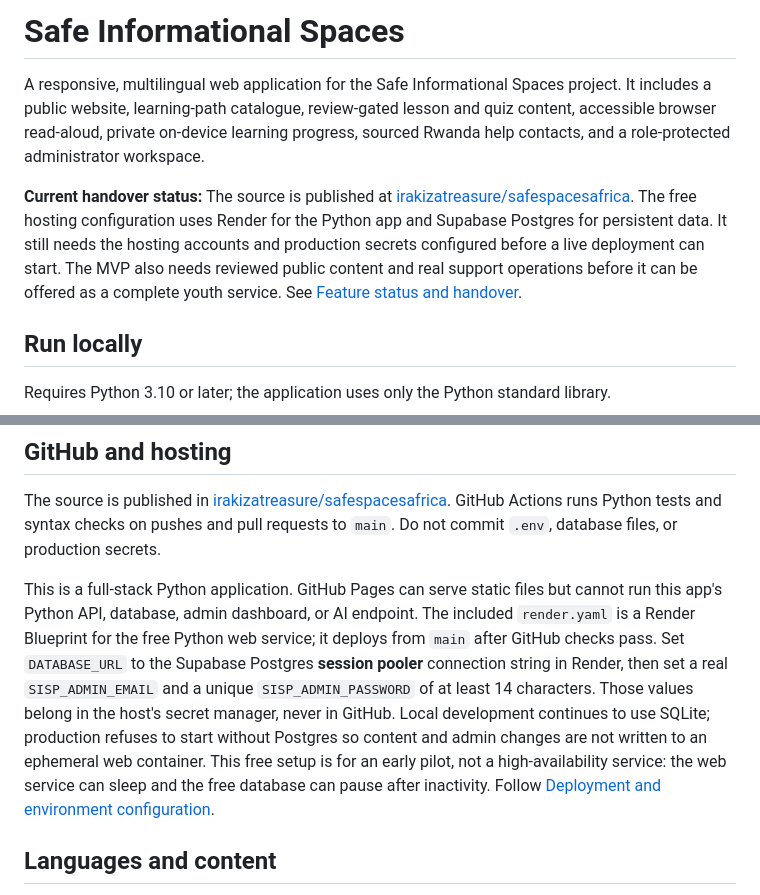
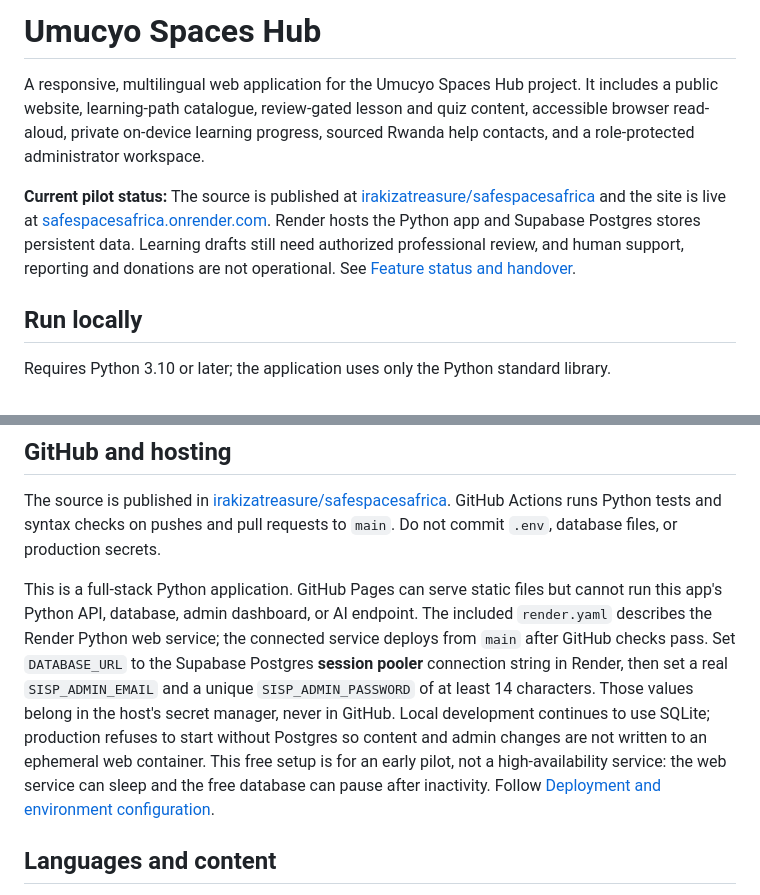
Before and after one commit to irakizatreasure/safespacesafrica, a Markdown page: README.md, 2 parts joined by grey strips. Drawn GitHub-style.

Commit message:
Update Umucyo Spaces Hub branding and pilot copy

```diff
--- a/README.md
+++ b/README.md
@@ -1,8 +1,8 @@
-# Safe Informational Spaces
+# Umucyo Spaces Hub
 
-A responsive, multilingual web application for the Safe Informational Spaces project. It includes a public website, learning-path catalogue, review-gated lesson and quiz content, accessible browser read-aloud, private on-device learning progress, sourced Rwanda help contacts, and a role-protected administrator workspace.
+A responsive, multilingual web application for the Umucyo Spaces Hub project. It includes a public website, learning-path catalogue, review-gated lesson and quiz content, accessible browser read-aloud, private on-device learning progress, sourced Rwanda help contacts, and a role-protected administrator workspace.
 
-**Current handover status:** The source is published at [irakizatreasure/safespacesafrica](https://github.com/irakizatreasure/safespacesafrica). The free hosting configuration uses Render for the Python app and Supabase Postgres for persistent data. It still needs the hosting accounts and production secrets configured before a live deployment can start. The MVP also needs reviewed public content and real support operations before it can be offered as a complete youth service. See [Feature status and handover](docs/HANDOVER.md).
+**Current pilot status:** The source is published at [irakizatreasure/safespacesafrica](https://github.com/irakizatreasure/safespacesafrica) and the site is live at [safespacesafrica.onrender.com](https://safespacesafrica.onrender.com/). Render hosts the Python app and Supabase Postgres stores persistent data. Learning drafts still need authorized professional review, and human support, reporting and donations are not operational. See [Feature status and handover](docs/HANDOVER.md).
 
 ## Run locally
 
@@ -46,7 +46,7 @@ The Compose file binds only to localhost. The container uses Gunicorn; public de
 
 The source is published in [irakizatreasure/safespacesafrica](https://github.com/irakizatreasure/safespacesafrica). GitHub Actions runs Python tests and syntax checks on pushes and pull requests to `main`. Do not commit `.env`, database files, or production secrets.
 
-This is a full-stack Python application. GitHub Pages can serve static files but cannot run this app's Python API, database, admin dashboard, or AI endpoint. The included `render.yaml` is a Render Blueprint for the free Python web service; it deploys from `main` after GitHub checks pass. Set `DATABASE_URL` to the Supabase Postgres **session pooler** connection string in Render, then set a real `SISP_ADMIN_EMAIL` and a unique `SISP_ADMIN_PASSWORD` of at least 14 characters. Those values belong in the host's secret manager, never in GitHub. Local development continues to use SQLite; production refuses to start without Postgres so content and admin changes are not written to an ephemeral web container. This free setup is for an early pilot, not a high-availability service: the web service can sleep and the free database can pause after inactivity. Follow [Deployment and environment configuration](docs/DEPLOYMENT.md).
+This is a full-stack Python application. GitHub Pages can serve static files but cannot run this app's Python API, database, admin dashboard, or AI endpoint. The included `render.yaml` describes the Render Python web service; the connected service deploys from `main` after GitHub checks pass. Set `DATABASE_URL` to the Supabase Postgres **session pooler** connection string in Render, then set a real `SISP_ADMIN_EMAIL` and a unique `SISP_ADMIN_PASSWORD` of at least 14 characters. Those values belong in the host's secret manager, never in GitHub. Local development continues to use SQLite; production refuses to start without Postgres so content and admin changes are not written to an ephemeral web container. This free setup is for an early pilot, not a high-availability service: the web service can sleep and the free database can pause after inactivity. Follow [Deployment and environment configuration](docs/DEPLOYMENT.md).
 
 ## Languages and content
 
```
